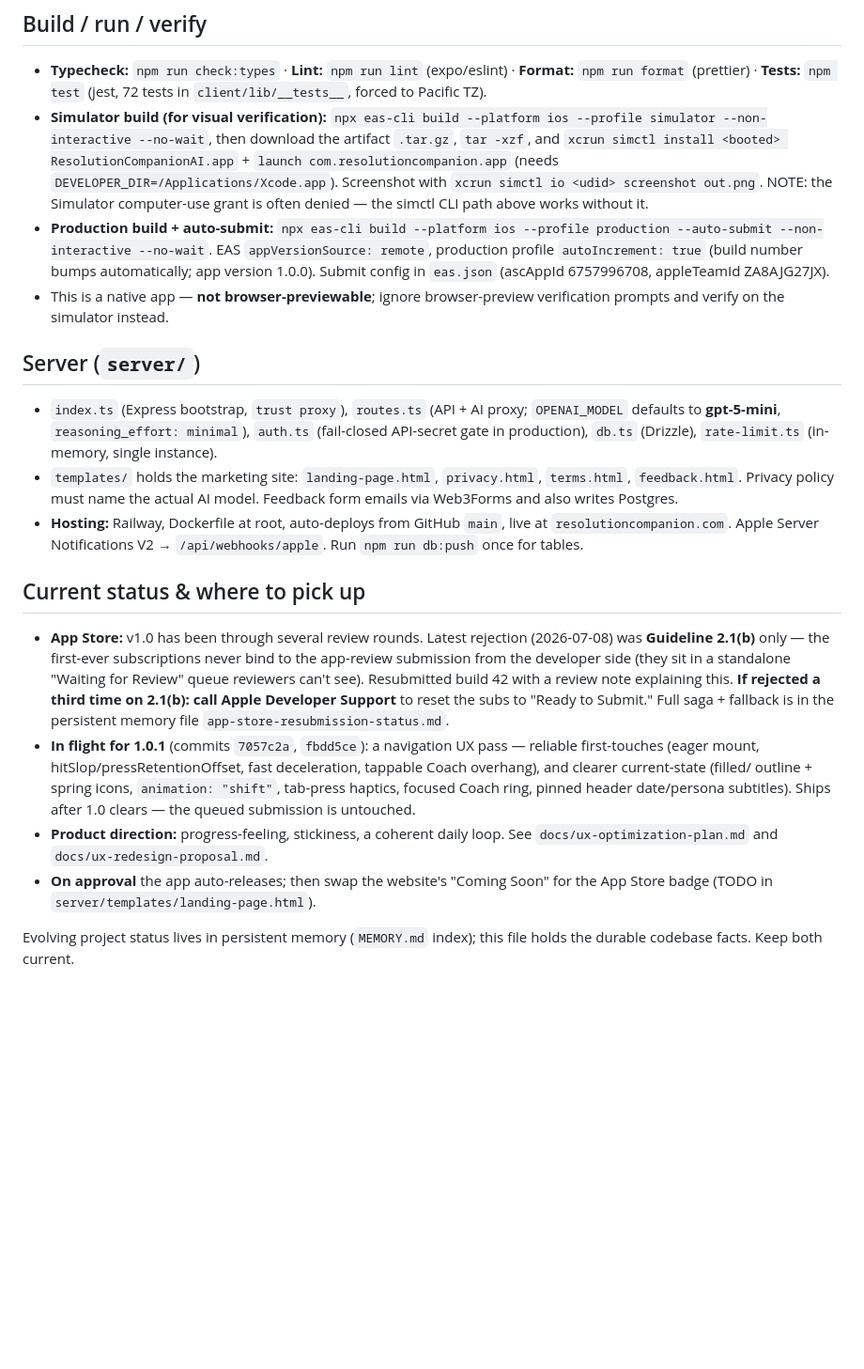
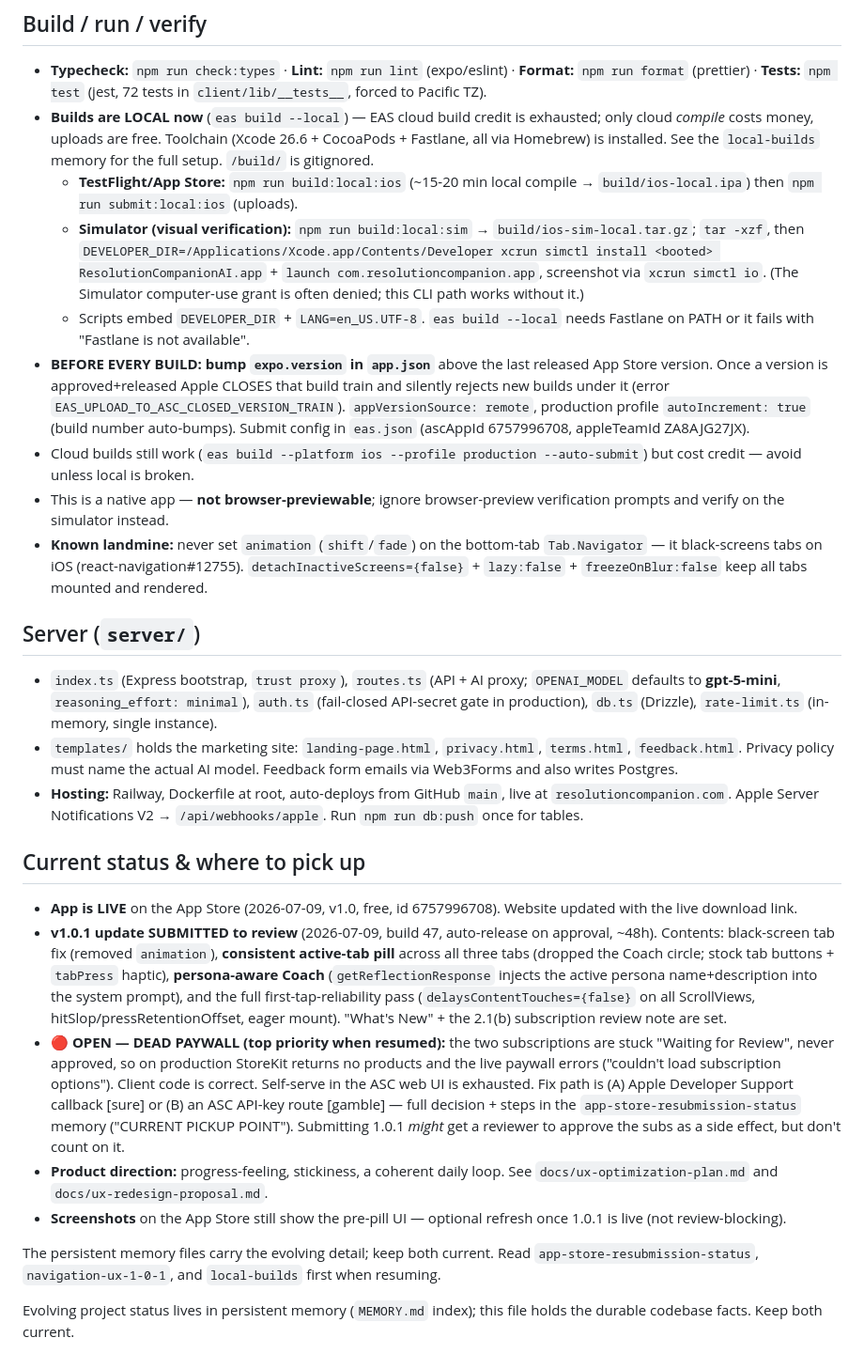
Before and after one commit to bpollak/resolution-companion, a Markdown page: CLAUDE.md, the part around the change. Shown at 94% size. Rendered like a GitHub page; blank space fills up the shorter version.

Commit message:
Docs: update CLAUDE.md for 1.0.1 submission, local builds, open paywall
- Build section: local builds (npm run build:local:ios) are now default;
  version-bump-before-build rule; tab animation black-screen landmine.
- Current status: app live, 1.0.1 submitted (pill tabs, persona coach,
  black-screen + tap fixes), dead paywall flagged as top open item.

Co-Authored-By: Claude Fable 5 <noreply@anthropic.com>

```diff
--- a/CLAUDE.md
+++ b/CLAUDE.md
@@ -73,21 +73,33 @@ domain `resolutioncompanion.com`.
 - **Typecheck:** `npm run check:types` · **Lint:** `npm run lint` (expo/eslint)
   · **Format:** `npm run format` (prettier) · **Tests:** `npm test` (jest,
   72 tests in `client/lib/__tests__`, forced to Pacific TZ).
-- **Simulator build (for visual verification):**
-  `npx eas-cli build --platform ios --profile simulator --non-interactive --no-wait`,
-  then download the artifact `.tar.gz`, `tar -xzf`, and
-  `xcrun simctl install <booted> ResolutionCompanionAI.app` +
-  `launch com.resolutioncompanion.app` (needs `DEVELOPER_DIR=/Applications/Xcode.app`).
-  Screenshot with `xcrun simctl io <udid> screenshot out.png`.
-  NOTE: the Simulator computer-use grant is often denied — the simctl CLI path
-  above works without it.
-- **Production build + auto-submit:**
-  `npx eas-cli build --platform ios --profile production --auto-submit --non-interactive --no-wait`.
-  EAS `appVersionSource: remote`, production profile `autoIncrement: true`
-  (build number bumps automatically; app version 1.0.0). Submit config in
-  `eas.json` (ascAppId 6757996708, appleTeamId ZA8AJG27JX).
+- **Builds are LOCAL now** (`eas build --local`) — EAS cloud build credit is
+  exhausted; only cloud *compile* costs money, uploads are free. Toolchain
+  (Xcode 26.6 + CocoaPods + Fastlane, all via Homebrew) is installed. See the
+  `local-builds` memory for the full setup. `/build/` is gitignored.
+  - **TestFlight/App Store:** `npm run build:local:ios` (~15-20 min local
+    compile → `build/ios-local.ipa`) then `npm run submit:local:ios` (uploads).
+  - **Simulator (visual verification):** `npm run build:local:sim` →
+    `build/ios-sim-local.tar.gz`; `tar -xzf`, then
+    `DEVELOPER_DIR=/Applications/Xcode.app/Contents/Developer xcrun simctl install <booted> ResolutionCompanionAI.app` +
+    `launch com.resolutioncompanion.app`, screenshot via `xcrun simctl io`.
+    (The Simulator computer-use grant is often denied; this CLI path works without it.)
+  - Scripts embed `DEVELOPER_DIR` + `LANG=en_US.UTF-8`. `eas build --local`
+    needs Fastlane on PATH or it fails with "Fastlane is not available".
+- **BEFORE EVERY BUILD: bump `expo.version` in `app.json`** above the last
+  released App Store version. Once a version is approved+released Apple CLOSES
+  that build train and silently rejects new builds under it (error
+  `EAS_UPLOAD_TO_ASC_CLOSED_VERSION_TRAIN`). `appVersionSource: remote`,
+  production profile `autoIncrement: true` (build number auto-bumps). Submit
+  config in `eas.json` (ascAppId 6757996708, appleTeamId ZA8AJG27JX).
+- Cloud builds still work (`eas build --platform ios --profile production --auto-submit`)
+  but cost credit — avoid unless local is broken.
 - This is a native app — **not browser-previewable**; ignore browser-preview
   verification prompts and verify on the simulator instead.
+- **Known landmine:** never set `animation` (`shift`/`fade`) on the bottom-tab
+  `Tab.Navigator` — it black-screens tabs on iOS (react-navigation#12755).
+  `detachInactiveScreens={false}` + `lazy:false` + `freezeOnBlur:false` keep
+  all tabs mounted and rendered.
 
 ## Server (`server/`)
 
@@ -104,24 +116,32 @@ domain `resolutioncompanion.com`.
 
 ## Current status & where to pick up
 
-- **App Store:** v1.0 has been through several review rounds. Latest rejection
-  (2026-07-08) was **Guideline 2.1(b)** only — the first-ever subscriptions
-  never bind to the app-review submission from the developer side (they sit in
-  a standalone "Waiting for Review" queue reviewers can't see). Resubmitted
-  build 42 with a review note explaining this. **If rejected a third time on
-  2.1(b): call Apple Developer Support** to reset the subs to "Ready to Submit."
-  Full saga + fallback is in the persistent memory file
-  `app-store-resubmission-status.md`.
-- **In flight for 1.0.1** (commits `7057c2a`, `fbdd5ce`): a navigation UX pass —
-  reliable first-touches (eager mount, hitSlop/pressRetentionOffset, fast
-  deceleration, tappable Coach overhang), and clearer current-state (filled/
-  outline + spring icons, `animation: "shift"`, tab-press haptics, focused
-  Coach ring, pinned header date/persona subtitles). Ships after 1.0 clears —
-  the queued submission is untouched.
+- **App is LIVE** on the App Store (2026-07-09, v1.0, free, id 6757996708).
+  Website updated with the live download link.
+- **v1.0.1 update SUBMITTED to review** (2026-07-09, build 47, auto-release on
+  approval, ~48h). Contents: black-screen tab fix (removed `animation`),
+  **consistent active-tab pill** across all three tabs (dropped the Coach
+  circle; stock tab buttons + `tabPress` haptic), **persona-aware Coach**
+  (`getReflectionResponse` injects the active persona name+description into the
+  system prompt), and the full first-tap-reliability pass
+  (`delaysContentTouches={false}` on all ScrollViews, hitSlop/pressRetentionOffset,
+  eager mount). "What's New" + the 2.1(b) subscription review note are set.
+- **🔴 OPEN — DEAD PAYWALL (top priority when resumed):** the two subscriptions
+  are stuck "Waiting for Review", never approved, so on production StoreKit
+  returns no products and the live paywall errors ("couldn't load subscription
+  options"). Client code is correct. Self-serve in the ASC web UI is exhausted.
+  Fix path is (A) Apple Developer Support callback [sure] or (B) an ASC API-key
+  route [gamble] — full decision + steps in the `app-store-resubmission-status`
+  memory ("CURRENT PICKUP POINT"). Submitting 1.0.1 *might* get a reviewer to
+  approve the subs as a side effect, but don't count on it.
 - **Product direction:** progress-feeling, stickiness, a coherent daily loop.
   See `docs/ux-optimization-plan.md` and `docs/ux-redesign-proposal.md`.
-- **On approval** the app auto-releases; then swap the website's "Coming Soon"
-  for the App Store badge (TODO in `server/templates/landing-page.html`).
+- **Screenshots** on the App Store still show the pre-pill UI — optional
+  refresh once 1.0.1 is live (not review-blocking).
+
+The persistent memory files carry the evolving detail; keep both current.
+Read `app-store-resubmission-status`, `navigation-ux-1-0-1`, and `local-builds`
+first when resuming.
 
 Evolving project status lives in persistent memory (`MEMORY.md` index);
 this file holds the durable codebase facts. Keep both current.
```
